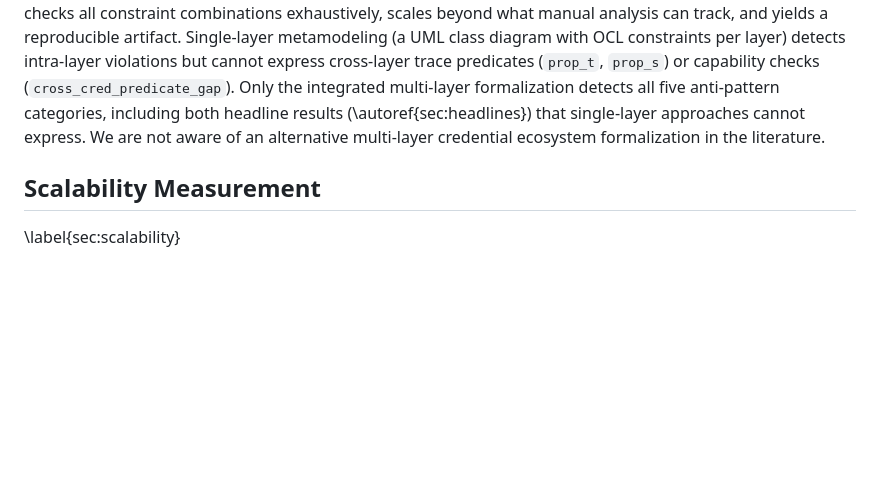
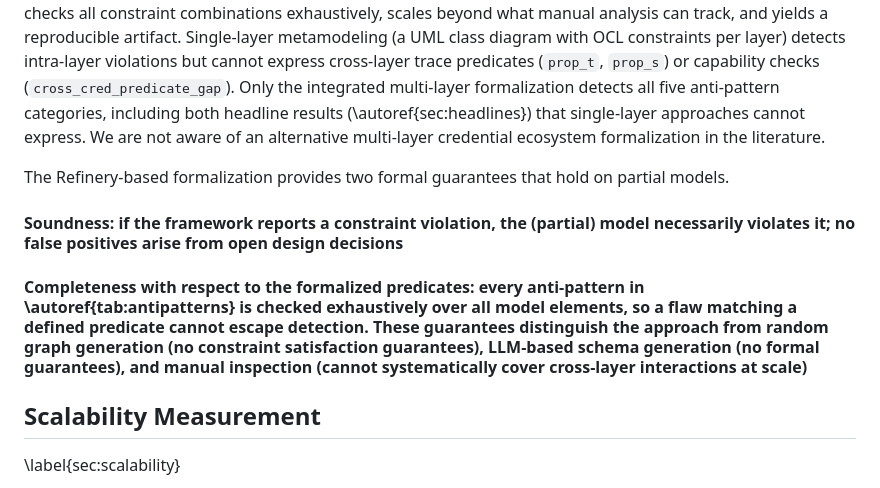
Before and after one commit to BlackLight54/sosym-2026-vc-metamodel, a Markdown page: sections/05_evaluation.md, the part around the change. Drawn GitHub-style; blank space fills up the shorter version.

Commit message:
Soundness completeness

```diff
--- a/sections/05_evaluation.md
+++ b/sections/05_evaluation.md
@@ -72,6 +72,12 @@ Five structural anti-patterns are encoded as graph predicates over the partial m
 
 The multi-layer advantage for cross-layer detection is partly definitional. No existing tool implements cross-layer credential ecosystem checking. Manual expert review can identify single-credential format conflicts but lacks systematic coverage of cross-credential dependencies. Formalization adds systematicity: the model checks all constraint combinations exhaustively, scales beyond what manual analysis can track, and yields a reproducible artifact. Single-layer metamodeling (a UML class diagram with OCL constraints per layer) detects intra-layer violations but cannot express cross-layer trace predicates (`prop_t`, `prop_s`) or capability checks (`cross_cred_predicate_gap`). Only the integrated multi-layer formalization detects all five anti-pattern categories, including both headline results (\autoref{sec:headlines}) that single-layer approaches cannot express. We are not aware of an alternative multi-layer credential ecosystem formalization in the literature.
 
+The Refinery-based formalization provides two formal guarantees that hold on partial models.
+
+#### Soundness: if the framework reports a constraint violation, the (partial) model necessarily violates it; no false positives arise from open design decisions
+
+#### Completeness with respect to the formalized predicates: every anti-pattern in \autoref{tab:antipatterns} is checked exhaustively over all model elements, so a flaw matching a defined predicate cannot escape detection. These guarantees distinguish the approach from random graph generation (no constraint satisfaction guarantees), LLM-based schema generation (no formal guarantees), and manual inspection (cannot systematically cover cross-layer interactions at scale)
+
 ## Scalability Measurement
 
 \label{sec:scalability}
```
